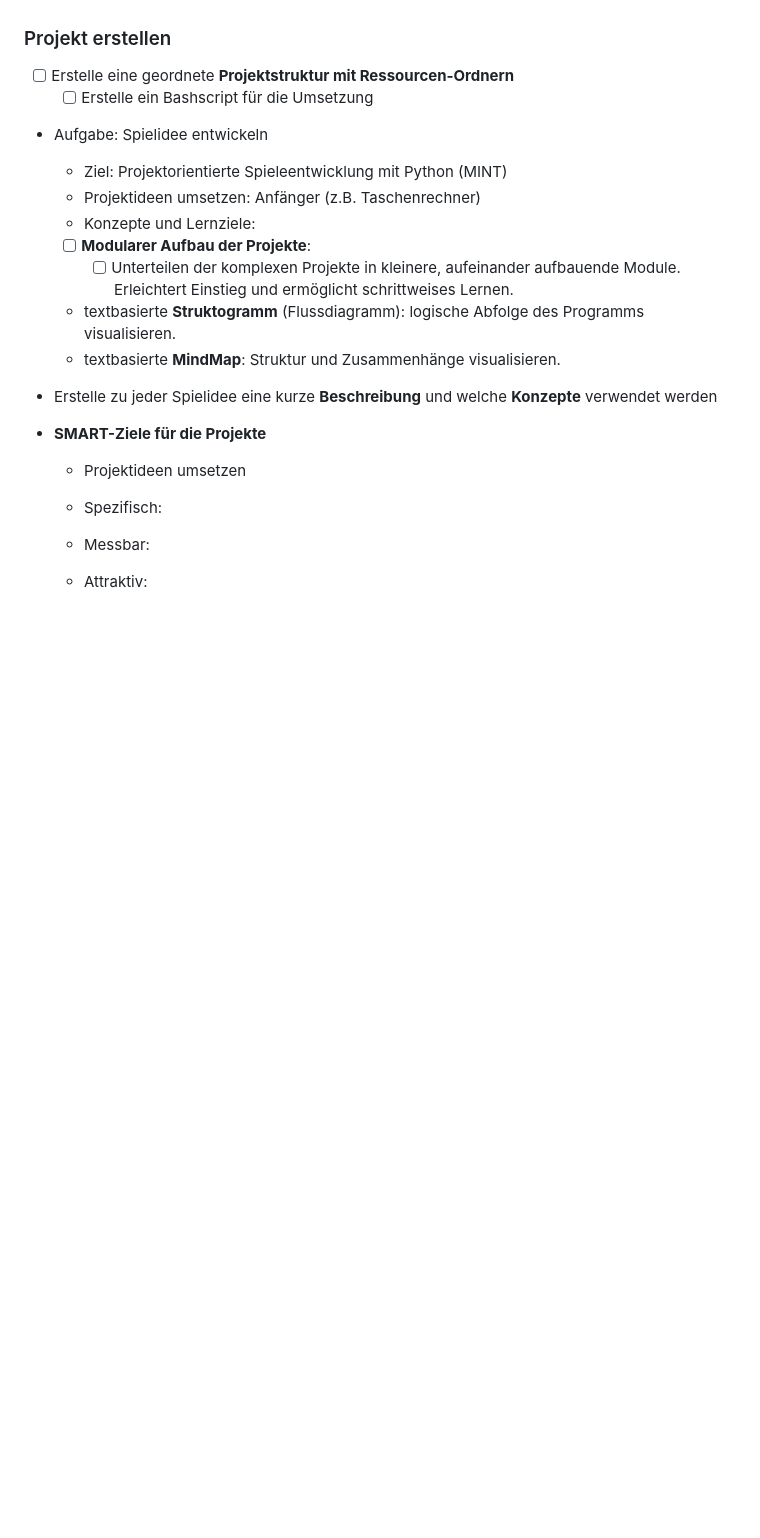
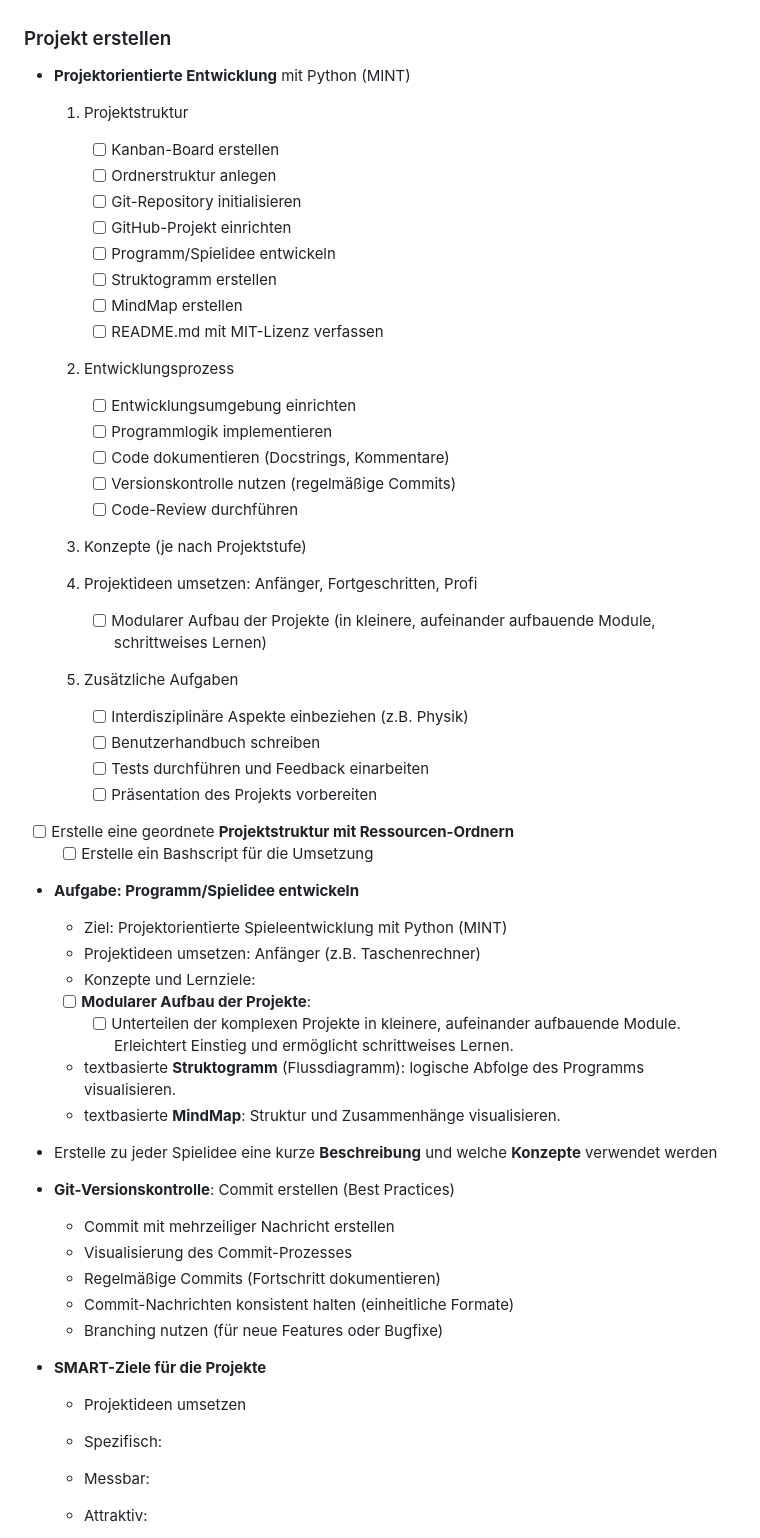
Before and after one commit to ju1-eu/spieleentwicklung-mit-python, a Markdown page: docs/projekt_ideen_prompts.md, the part around the change. Drawn GitHub-style; blank space fills up the shorter version.

```diff
--- a/docs/projekt_ideen_prompts.md
+++ b/docs/projekt_ideen_prompts.md
@@ -105,10 +105,38 @@ bearbeitet am 29. September 2024
 
 ### Projekt erstellen
 
+- **Projektorientierte Entwicklung** mit Python (MINT)
+  1. Projektstruktur
+     - [ ] Kanban-Board erstellen
+     - [ ] Ordnerstruktur anlegen
+     - [ ] Git-Repository initialisieren
+     - [ ] GitHub-Projekt einrichten
+     - [ ] Programm/Spielidee entwickeln
+     - [ ] Struktogramm erstellen
+     - [ ] MindMap erstellen
+     - [ ] README.md mit MIT-Lizenz verfassen
+
+  2. Entwicklungsprozess
+     - [ ] Entwicklungsumgebung einrichten
+     - [ ] Programmlogik implementieren
+     - [ ] Code dokumentieren (Docstrings, Kommentare)
+     - [ ] Versionskontrolle nutzen (regelmäßige Commits)
+     - [ ] Code-Review durchführen
+
+  3. Konzepte (je nach Projektstufe)
+
+  4. Projektideen umsetzen: Anfänger, Fortgeschritten, Profi
+     - [ ] Modularer Aufbau der Projekte (in kleinere, aufeinander aufbauende Module, schrittweises Lernen)
+  5. Zusätzliche Aufgaben
+     - [ ] Interdisziplinäre Aspekte einbeziehen (z.B. Physik)
+     - [ ] Benutzerhandbuch schreiben
+     - [ ] Tests durchführen und Feedback einarbeiten
+     - [ ] Präsentation des Projekts vorbereiten
+
 - [ ] Erstelle eine geordnete **Projektstruktur mit Ressourcen-Ordnern**
   - [ ] Erstelle ein Bashscript für die Umsetzung
 
-- Aufgabe: Spielidee entwickeln
+- **Aufgabe: Programm/Spielidee entwickeln**
   - Ziel: Projektorientierte Spieleentwicklung mit Python (MINT)
   - Projektideen umsetzen: Anfänger (z.B. Taschenrechner)
   - Konzepte und Lernziele:
@@ -120,6 +148,13 @@ bearbeitet am 29. September 2024
   - textbasierte **MindMap**: Struktur und Zusammenhänge visualisieren.
 
 - Erstelle zu jeder Spielidee eine kurze **Beschreibung** und welche **Konzepte** verwendet werden
+
+- **Git-Versionskontrolle**: Commit erstellen (Best Practices)
+  - Commit mit mehrzeiliger Nachricht erstellen
+  - Visualisierung des Commit-Prozesses
+  - Regelmäßige Commits (Fortschritt dokumentieren)
+  - Commit-Nachrichten konsistent halten (einheitliche Formate)
+  - Branching nutzen (für neue Features oder Bugfixe)
 
 - **SMART-Ziele für die Projekte**
   - Projektideen umsetzen
```
Also changed, not shown: docs/git_projekt.md (+80 -76 lines).
